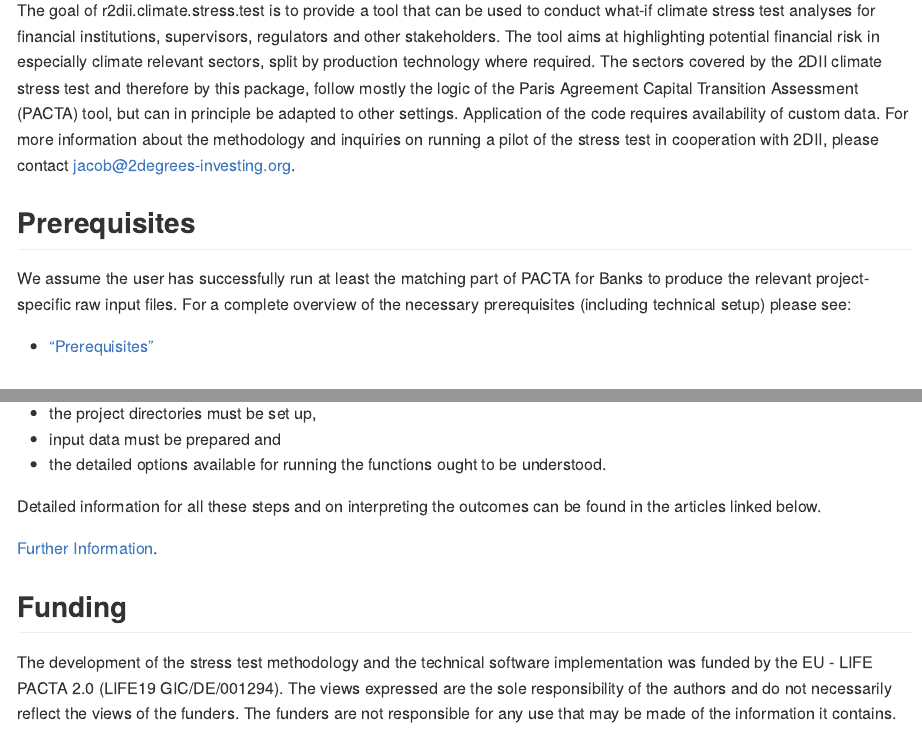
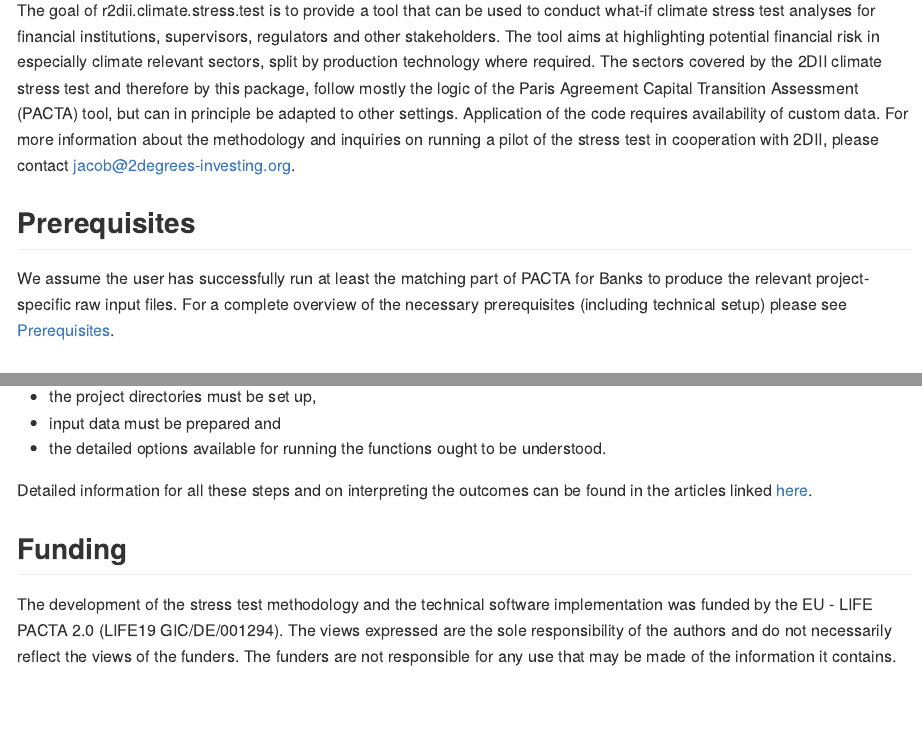
Before and after one commit to 2DegreesInvesting/r2dii.climate.stress.test, an R Markdown document (README.Rmd): the page in a window 1100 px wide, from 110 px down, and a second part further down, joined at a grey line. Rendered offline with R 4.5, knitr and Pandoc, with nearby package versions; badge pictures from the web are left out.

Commit message:
small Readme adjustment

```diff
--- a/README.Rmd
+++ b/README.Rmd
@@ -33,9 +33,7 @@
 
 ## Prerequisites
 
-We assume the user has successfully run at least the matching part of PACTA for Banks to produce the relevant project-specific raw input files. For a complete overview of the necessary prerequisites (including technical setup) please see:
-
-* ["Prerequisites"](https://2degreesinvesting.github.io/r2dii.climate.stress.test/articles/articles/00-prerequisites.html)
+We assume the user has successfully run at least the matching part of PACTA for Banks to produce the relevant project-specific raw input files. For a complete overview of the necessary prerequisites (including technical setup) please see [Prerequisites](https://2degreesinvesting.github.io/r2dii.climate.stress.test/articles/articles/00-prerequisites.html).
 
 ## Installation
 
@@ -93,9 +91,7 @@
 * the detailed options available for running the functions ought to be understood.
 
 Detailed information for all these steps and on interpreting the outcomes can be
-found in the articles linked below.
-
-[Further Information](https://2degreesinvesting.github.io/r2dii.climate.stress.test/articles/).
+found in the articles linked [here](https://2degreesinvesting.github.io/r2dii.climate.stress.test/articles/).
 
 ## Funding
 The development of the stress test methodology and the technical software
```
